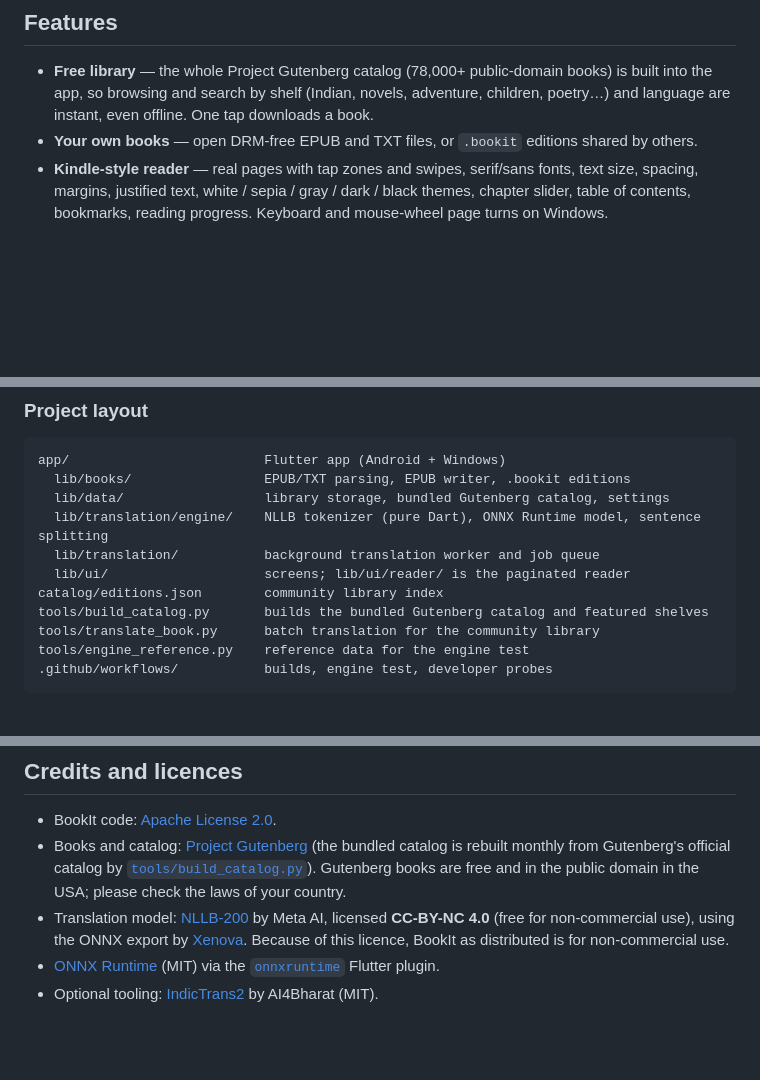
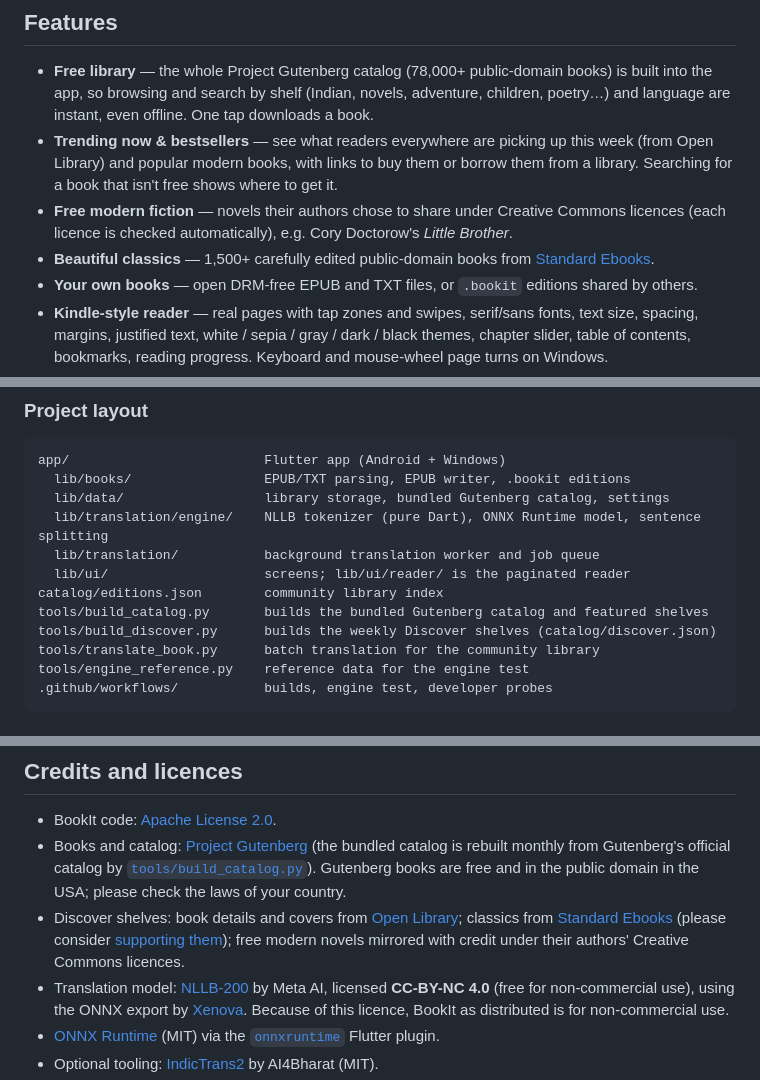
Before and after one commit to MohammedAnasAsif/BookIt, a Markdown page: README.md, 3 parts joined by grey strips. Drawn GitHub-style; blank space fills up the shorter version.

Commit message:
README: Discover shelves
Co-Authored-By: Claude Opus 5.5 <noreply@anthropic.com>
Claude-Session: https://claude.ai/code/session_01CCWWL1qZoXzjECf55uQSVH

```diff
--- a/README.md
+++ b/README.md
@@ -35,6 +35,9 @@ The `latest` pre-release is rebuilt automatically from the newest code.
 ## Features
 
 - **Free library** — the whole Project Gutenberg catalog (78,000+ public-domain books) is built into the app, so browsing and search by shelf (Indian, novels, adventure, children, poetry…) and language are instant, even offline. One tap downloads a book.
+- **Trending now & bestsellers** — see what readers everywhere are picking up this week (from Open Library) and popular modern books, with links to buy them or borrow them from a library. Searching for a book that isn't free shows where to get it.
+- **Free modern fiction** — novels their authors chose to share under Creative Commons licences (each licence is checked automatically), e.g. Cory Doctorow's *Little Brother*.
+- **Beautiful classics** — 1,500+ carefully edited public-domain books from [Standard Ebooks](https://standardebooks.org).
 - **Your own books** — open DRM-free EPUB and TXT files, or `.bookit` editions shared by others.
 - **Kindle-style reader** — real pages with tap zones and swipes, serif/sans fonts, text size, spacing, margins, justified text, white / sepia / gray / dark / black themes, chapter slider, table of contents, bookmarks, reading progress. Keyboard and mouse-wheel page turns on Windows.
 - **Translate any book** — into 90+ languages including Hindi, Bengali, Telugu, Marathi, Tamil, Urdu, Gujarati, Kannada, Malayalam, Odia, Punjabi, Assamese, Maithili, Sanskrit, Nepali, Sindhi, Kashmiri, Manipuri, Santali, and most European and world languages.
@@ -102,6 +105,7 @@ app/                         Flutter app (Android + Windows)
   lib/ui/                    screens; lib/ui/reader/ is the paginated reader
 catalog/editions.json        community library index
 tools/build_catalog.py       builds the bundled Gutenberg catalog and featured shelves
+tools/build_discover.py      builds the weekly Discover shelves (catalog/discover.json)
 tools/translate_book.py      batch translation for the community library
 tools/engine_reference.py    reference data for the engine test
 .github/workflows/           builds, engine test, developer probes
@@ -120,6 +124,7 @@ Contributions are welcome — see [CONTRIBUTING.md](CONTRIBUTING.md).
 
 - BookIt code: [Apache License 2.0](LICENSE).
 - Books and catalog: [Project Gutenberg](https://www.gutenberg.org) (the bundled catalog is rebuilt monthly from Gutenberg's official catalog by [`tools/build_catalog.py`](tools/build_catalog.py)). Gutenberg books are free and in the public domain in the USA; please check the laws of your country.
+- Discover shelves: book details and covers from [Open Library](https://openlibrary.org); classics from [Standard Ebooks](https://standardebooks.org) (please consider [supporting them](https://standardebooks.org/donate)); free modern novels mirrored with credit under their authors' Creative Commons licences.
 - Translation model: [NLLB-200](https://ai.meta.com/research/no-language-left-behind/) by Meta AI, licensed **CC-BY-NC 4.0** (free for non-commercial use), using the ONNX export by [Xenova](https://huggingface.co/Xenova/nllb-200-distilled-600M). Because of this licence, BookIt as distributed is for non-commercial use.
 - [ONNX Runtime](https://onnxruntime.ai) (MIT) via the [`onnxruntime`](https://pub.dev/packages/onnxruntime) Flutter plugin.
 - Optional tooling: [IndicTrans2](https://github.com/AI4Bharat/IndicTrans2) by AI4Bharat (MIT).
```
